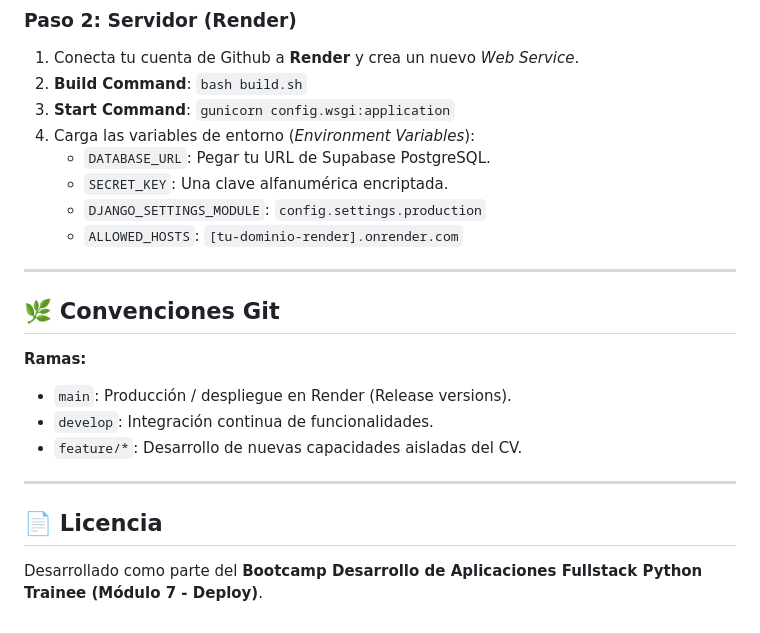
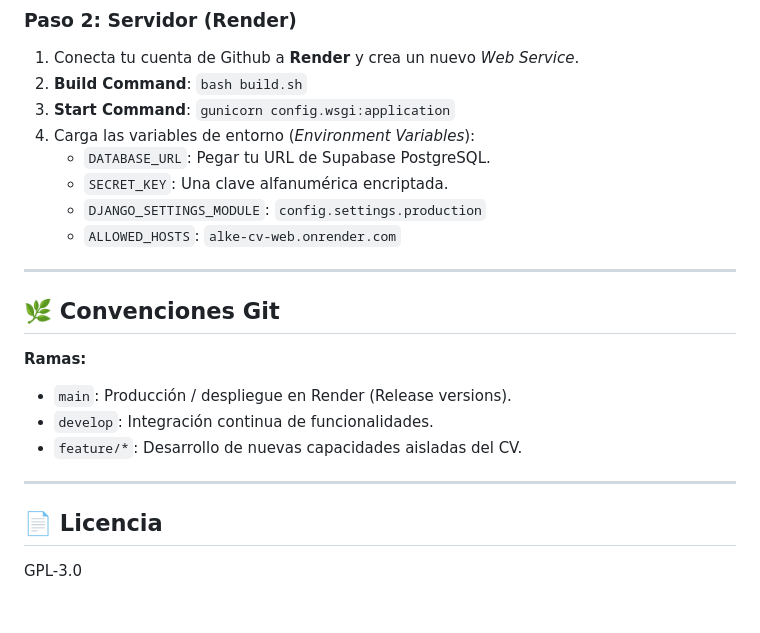
Before and after one commit to RobertoOtarola/alke_web_cv, a Markdown page: README.md, the part around the change. GitHub-like rendering.

Commit message:
fix: updates README.md

```diff
--- a/README.md
+++ b/README.md
@@ -137,7 +137,7 @@ Crea un proyecto gratuito en **Supabase**, dirígete a Database Settings y extra
    - `DATABASE_URL`: Pegar tu URL de Supabase PostgreSQL.
    - `SECRET_KEY`: Una clave alfanumérica encriptada.
    - `DJANGO_SETTINGS_MODULE`: `config.settings.production`
-   - `ALLOWED_HOSTS`: `[tu-dominio-render].onrender.com`
+   - `ALLOWED_HOSTS`: `alke-cv-web.onrender.com`
 
 ---
 
@@ -152,4 +152,4 @@ Crea un proyecto gratuito en **Supabase**, dirígete a Database Settings y extra
 
 ## 📄 Licencia
 
-Desarrollado como parte del **Bootcamp Desarrollo de Aplicaciones Fullstack Python Trainee (Módulo 7 - Deploy)**.
+GPL-3.0
```
